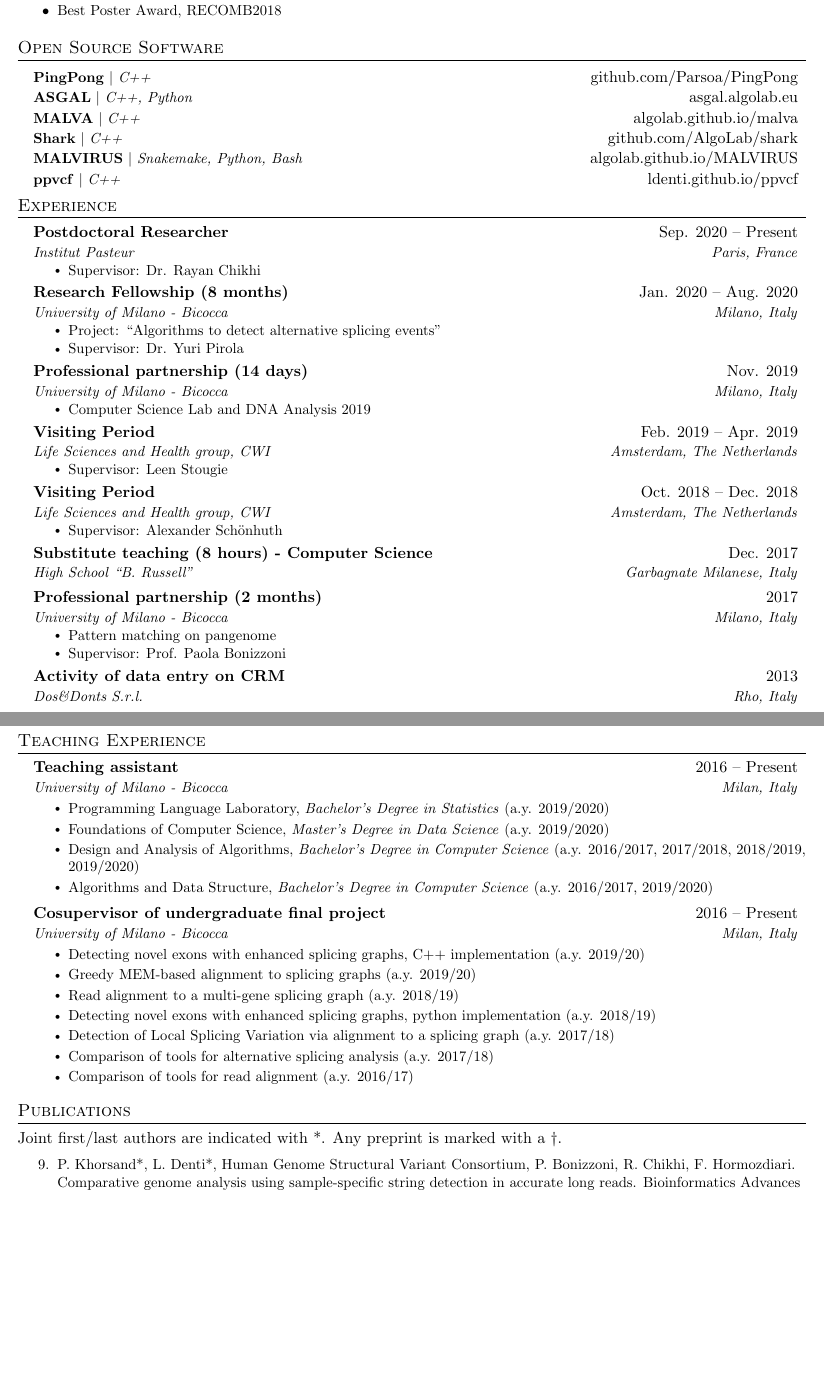
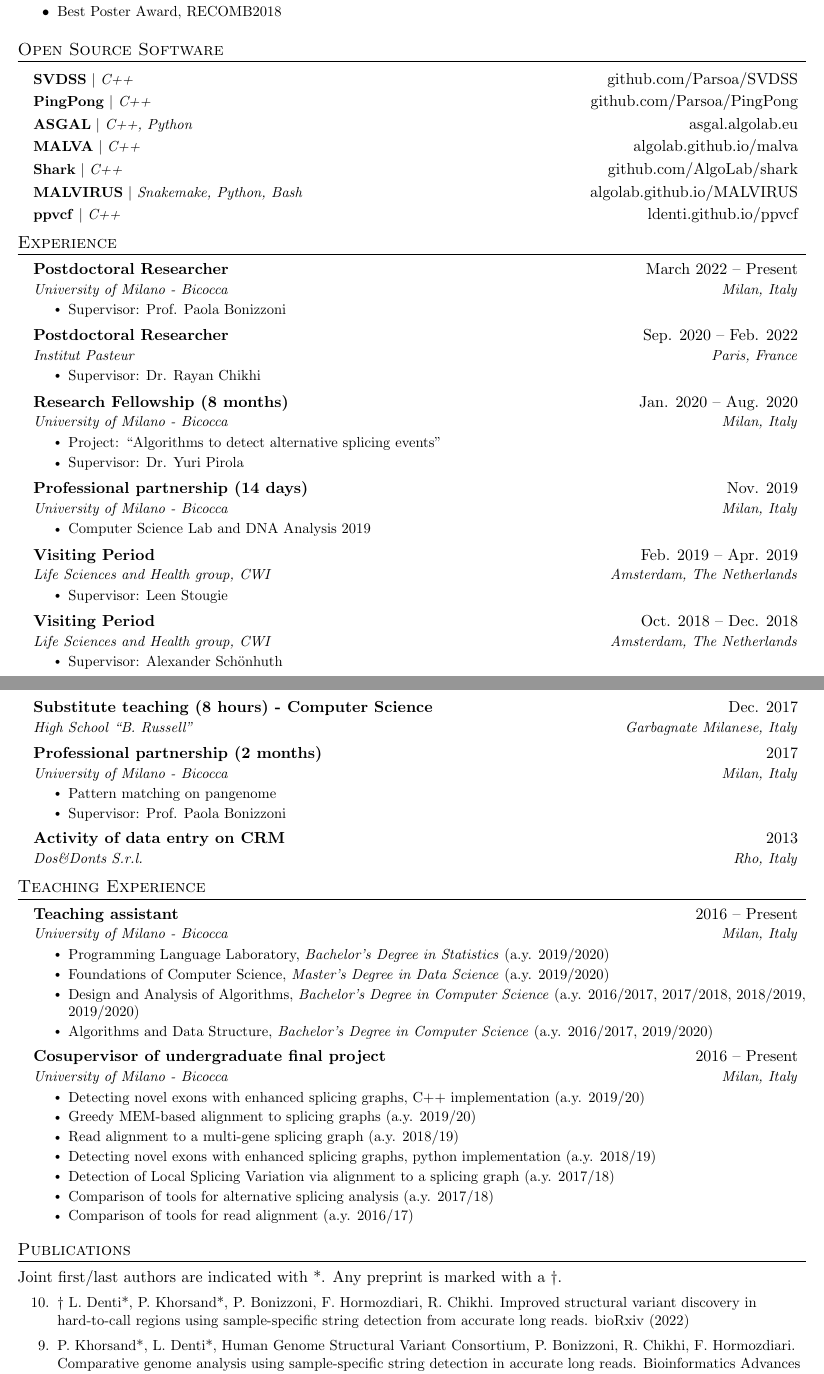
Before and after one commit to ldenti/ldenti.github.io, a LaTeX CV (resume/resume.tex): two parts of pages 1 and 2 of 3, joined at a grey line, cut so that both start at the same text, the shorter picture padded with empty space. Compiled offline with pdfLaTeX.

Commit message:
Updates resume (text)

```diff
--- a/resume/resume.tex
+++ b/resume/resume.tex
@@ -159,6 +159,7 @@
 
 \section{Open Source Software}
     \resumeSubHeadingListStart
+      \resumeProjectHeading {\textbf{SVDSS} $|$ \emph{C++}}{\href{https://github.com/Parsoa/SVDSS}{github.com/Parsoa/SVDSS}}
       \resumeProjectHeading {\textbf{PingPong} $|$ \emph{C++}}{\href{https://github.com/Parsoa/PingPong}{github.com/Parsoa/PingPong}}
       \resumeProjectHeading {\textbf{ASGAL} $|$ \emph{C++, Python}}{\href{https://asgal.algolab.eu/}{asgal.algolab.eu}}
       \resumeProjectHeading {\textbf{MALVA} $|$ \emph{C++}}{\href{https://algolab.github.io/malva/}{algolab.github.io/malva}}
@@ -170,21 +171,27 @@
 \section{Experience}
   \resumeSubHeadingListStart
     \resumeSubheading
-      {Postdoctoral Researcher}{Sep. 2020 -- Present}
+      {Postdoctoral Researcher}{March 2022 -- Present}
+      {University of Milano - Bicocca}{Milan, Italy}
+      \resumeItemListStart
+        \resumeItem{Supervisor: Prof. Paola Bonizzoni}
+      \resumeItemListEnd
+    \resumeSubheading
+      {Postdoctoral Researcher}{Sep. 2020 -- Feb. 2022}
       {Institut Pasteur}{Paris, France}
       \resumeItemListStart
         \resumeItem{Supervisor: Dr. Rayan Chikhi}
       \resumeItemListEnd
     \resumeSubheading
       {Research Fellowship (8 months)}{Jan. 2020 -- Aug. 2020}
-      {University of Milano - Bicocca}{Milano, Italy}
+      {University of Milano - Bicocca}{Milan, Italy}
       \resumeItemListStart
         \resumeItem{Project: ``Algorithms to detect alternative splicing events''}
         \resumeItem{Supervisor: Dr. Yuri Pirola}
       \resumeItemListEnd
     \resumeSubheading
       {Professional partnership (14 days)}{Nov. 2019}
-      {University of Milano - Bicocca}{Milano, Italy}
+      {University of Milano - Bicocca}{Milan, Italy}
       \resumeItemListStart
         \resumeItem{Computer Science Lab and DNA Analysis 2019}
       \resumeItemListEnd
@@ -205,7 +212,7 @@
       {High School ``B. Russell''}{Garbagnate Milanese, Italy}
     \resumeSubheading
       {Professional partnership (2 months)}{2017}
-      {University of Milano - Bicocca}{Milano, Italy}
+      {University of Milano - Bicocca}{Milan, Italy}
       \resumeItemListStart
         \resumeItem{Pattern matching on pangenome}
         \resumeItem{Supervisor: Prof. Paola Bonizzoni}
@@ -255,6 +262,8 @@
 Joint first/last authors are indicated with *. Any preprint is marked with a \(\dagger\).
 {\small
 \begin{etaremune}
+    \item \(\dagger\) L. Denti*, P. Khorsand*, P. Bonizzoni, F. Hormozdiari, R. Chikhi. Improved structural variant discovery in hard-to-call regions using sample-specific string detection from accurate long reads. bioRxiv (2022)
+
     \item P. Khorsand*, L. Denti*, Human Genome Structural Variant Consortium, P. Bonizzoni, R. Chikhi, F. Hormozdiari. Comparative genome analysis using sample-specific string detection in accurate long reads. Bioinformatics Advances (2021)
 
     \item L. Denti*, Y. Pirola*, M. Previtali*, T. Ceccato, G. Della Vedova, R. Rizzi, P. Bonizzoni. Shark: fishing relevant reads in an RNA-Seq sample. Bioinformatics (2020)
```
Also changed, not shown: resume/resume.tex (11 more changed lines).
